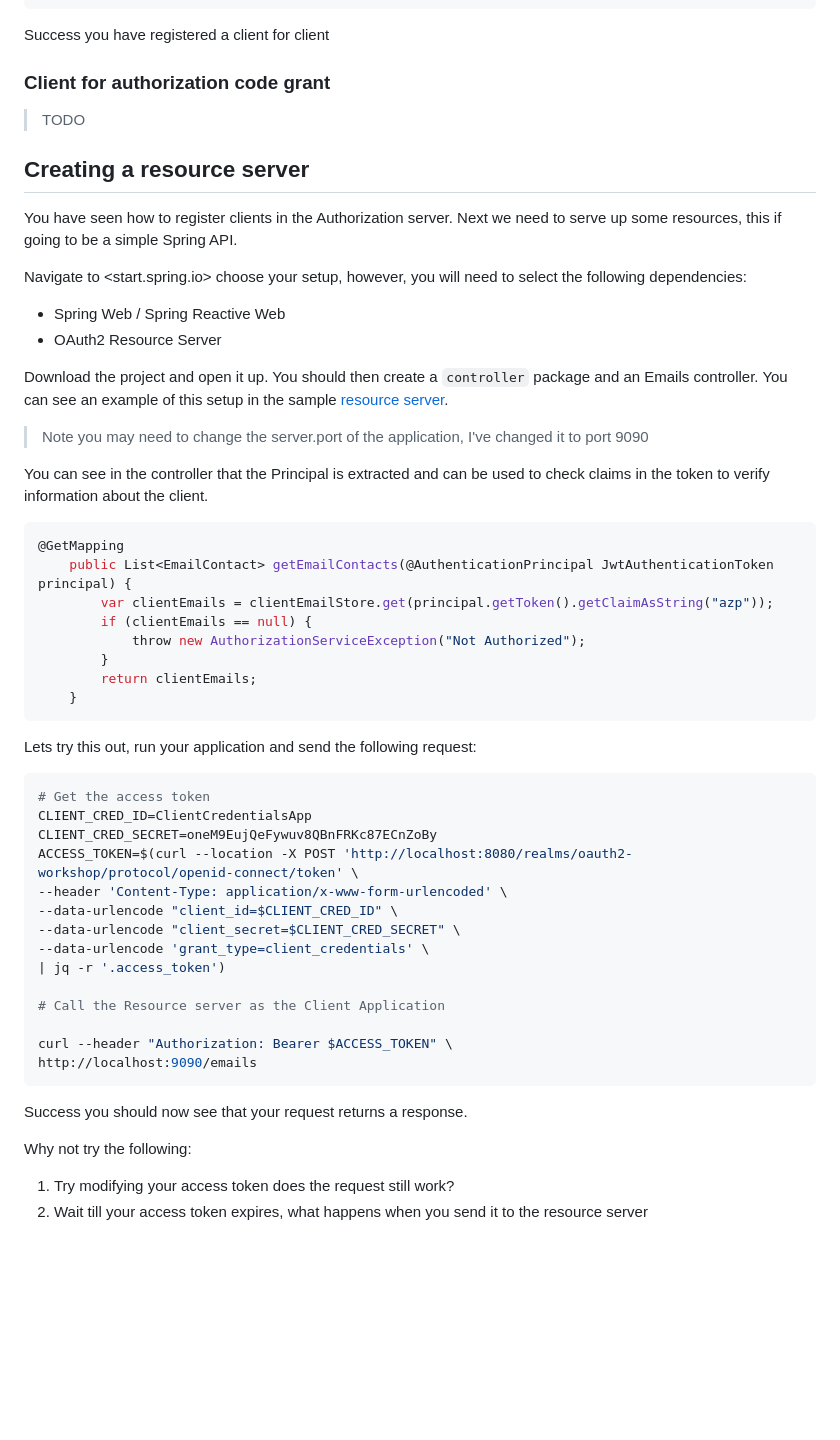
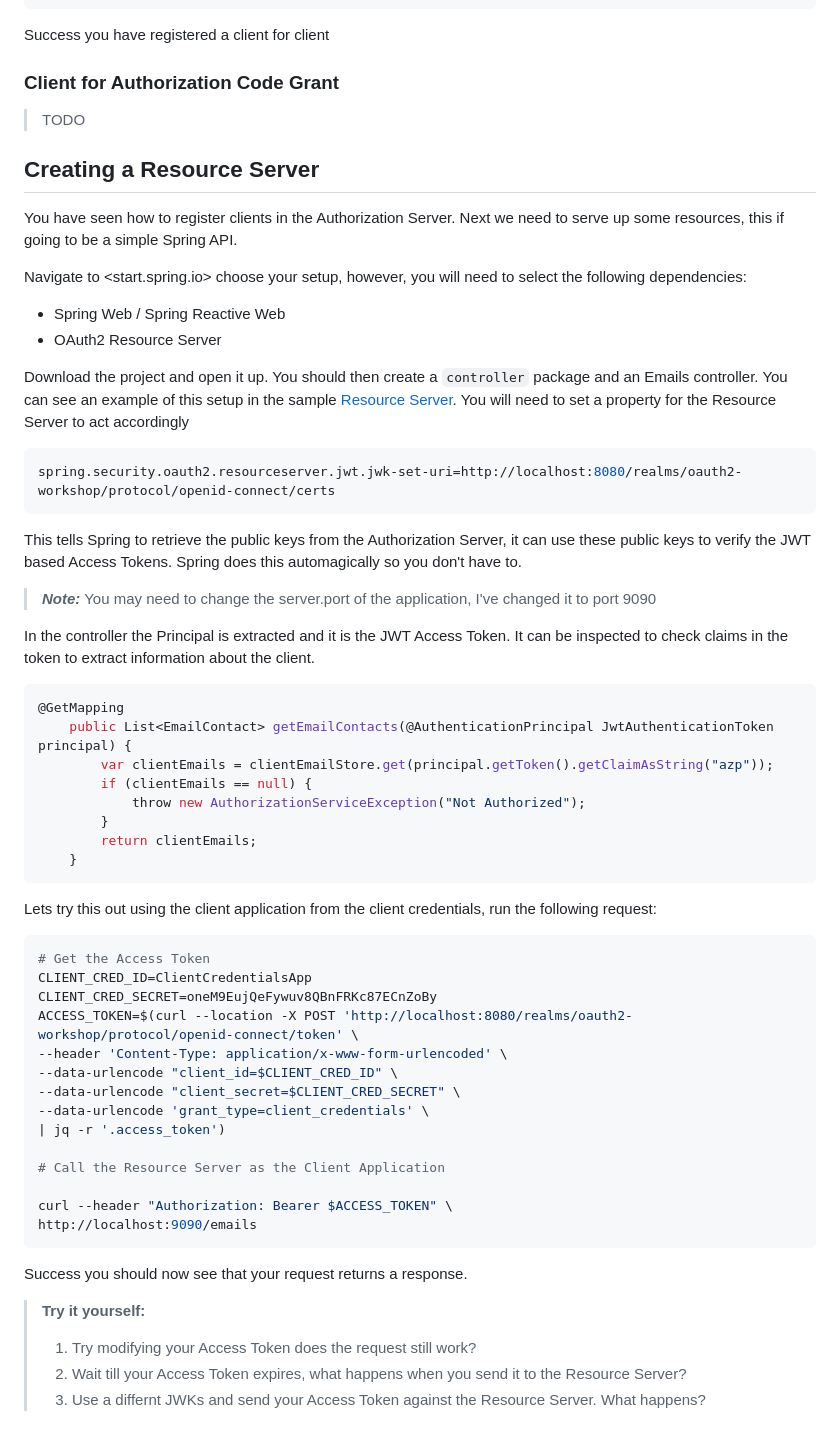
Before and after one commit to Budlee/oauth2-workshop, a Markdown page: README.md, the part around the change printed below. GitHub-like rendering; blank space fills up the shorter version.

Commit message:
Finsh workshop core

````diff
--- a/README.md
+++ b/README.md
@@ -131,13 +181,13 @@ eyJhbGciOiJSUzI1NiIsInR5cCIgOiAiSldUIiwia2lkIiA6ICJETmlGZUdIZ0VUdmNqdGJ4bzZVa0VI
 
 Success you have registered a client for client
 
-### Client for authorization code grant
+### Client for Authorization Code Grant
 
 > TODO
 
-## Creating a resource server
+## Creating a Resource Server
 
-You have seen how to register clients in the Authorization server.
+You have seen how to register clients in the Authorization Server.
 Next we need to serve up some resources, this if going to be a simple Spring API.
 
 Navigate to <start.spring.io> choose your setup, however, you will need to select the following dependencies:
@@ -147,11 +197,20 @@ Navigate to <start.spring.io> choose your setup, however, you will need to selec
 
 Download the project and open it up.
 You should then create a `controller` package and an Emails controller.
-You can see an example of this setup in the sample [resource server](code/oauth2/resource-server/).
+You can see an example of this setup in the sample [Resource Server](code/oauth2/resource-server/).
+You will need to set a property for the Resource Server to act accordingly
 
-> Note you may need to change the server.port of the application, I've changed it to port 9090
+```shell
+spring.security.oauth2.resourceserver.jwt.jwk-set-uri=http://localhost:8080/realms/oauth2-workshop/protocol/openid-connect/certs
+```
 
-You can see in the controller that the Principal is extracted and can be used to check claims in the token to verify information about the client.
+This tells Spring to retrieve the public keys from the Authorization Server, it can use these public keys to verify the JWT based Access Tokens.
+Spring does this automagically so you don't have to.
+
+> **_Note:_** You may need to change the server.port of the application, I've changed it to port 9090
+
+In the controller the Principal is extracted and it is the JWT Access Token.
+It can be inspected to check claims in the token to extract information about the client.
 
 ```java
 @GetMapping
@@ -164,10 +223,10 @@ You can see in the controller that the Principal is extracted and can be used to
 	}
 ```
 
-Lets try this out, run your application and send the following request:
+Lets try this out using the client application from the client credentials, run the following request:
 
 ```shell
-# Get the access token
+# Get the Access Token
 CLIENT_CRED_ID=ClientCredentialsApp
 CLIENT_CRED_SECRET=oneM9EujQeFywuv8QBnFRKc87ECnZoBy
 ACCESS_TOKEN=$(curl --location -X POST 'http://localhost:8080/realms/oauth2-workshop/protocol/openid-connect/token' \
@@ -177,7 +236,7 @@ ACCESS_TOKEN=$(curl --location -X POST 'http://localhost:8080/realms/oauth2-work
 --data-urlencode 'grant_type=client_credentials' \
 | jq -r '.access_token')
 
-# Call the Resource server as the Client Application
+# Call the Resource Server as the Client Application
 
 curl --header "Authorization: Bearer $ACCESS_TOKEN" \
 http://localhost:9090/emails
@@ -185,7 +244,8 @@ http://localhost:9090/emails
 
 Success you should now see that your request returns a response.
 
-Why not try the following:
-
-1. Try modifying your access token does the request still work?
-2. Wait till your access token expires, what happens when you send it to the resource server
+>__Try it yourself:__
+> 1. Try modifying your Access Token does the request still work?
+> 2. Wait till your Access Token expires, what happens when you send it to the Resource Server?
+> 3. Use a differnt JWKs and send your Access Token against the Resource Server.
+> What happens?
````
Also changed, not shown: other parts of README.md (+74 -24 lines), images/abstract-protocol.png (added), images/auth-code-grant-design.png (added), images/client-credentials-design.png (added).
